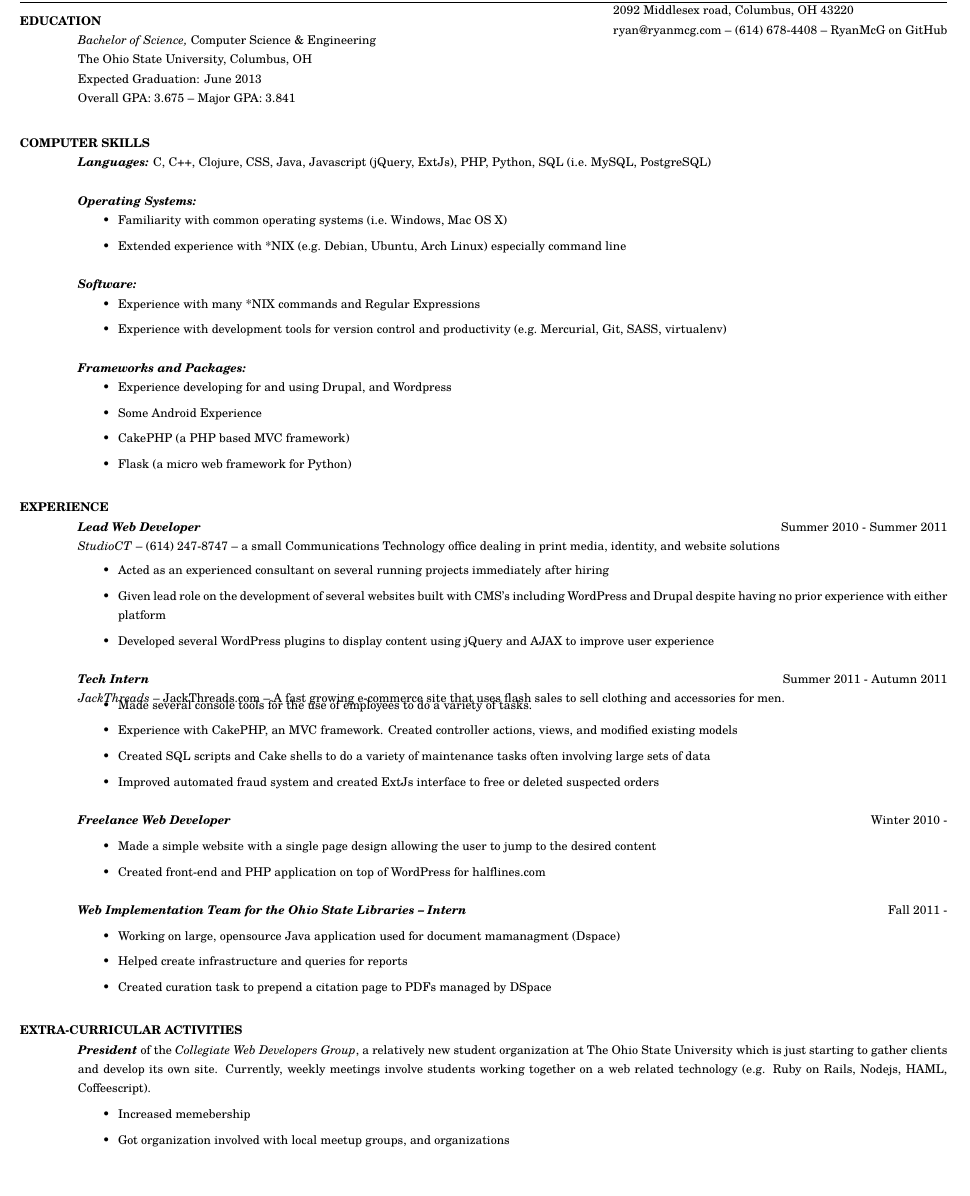
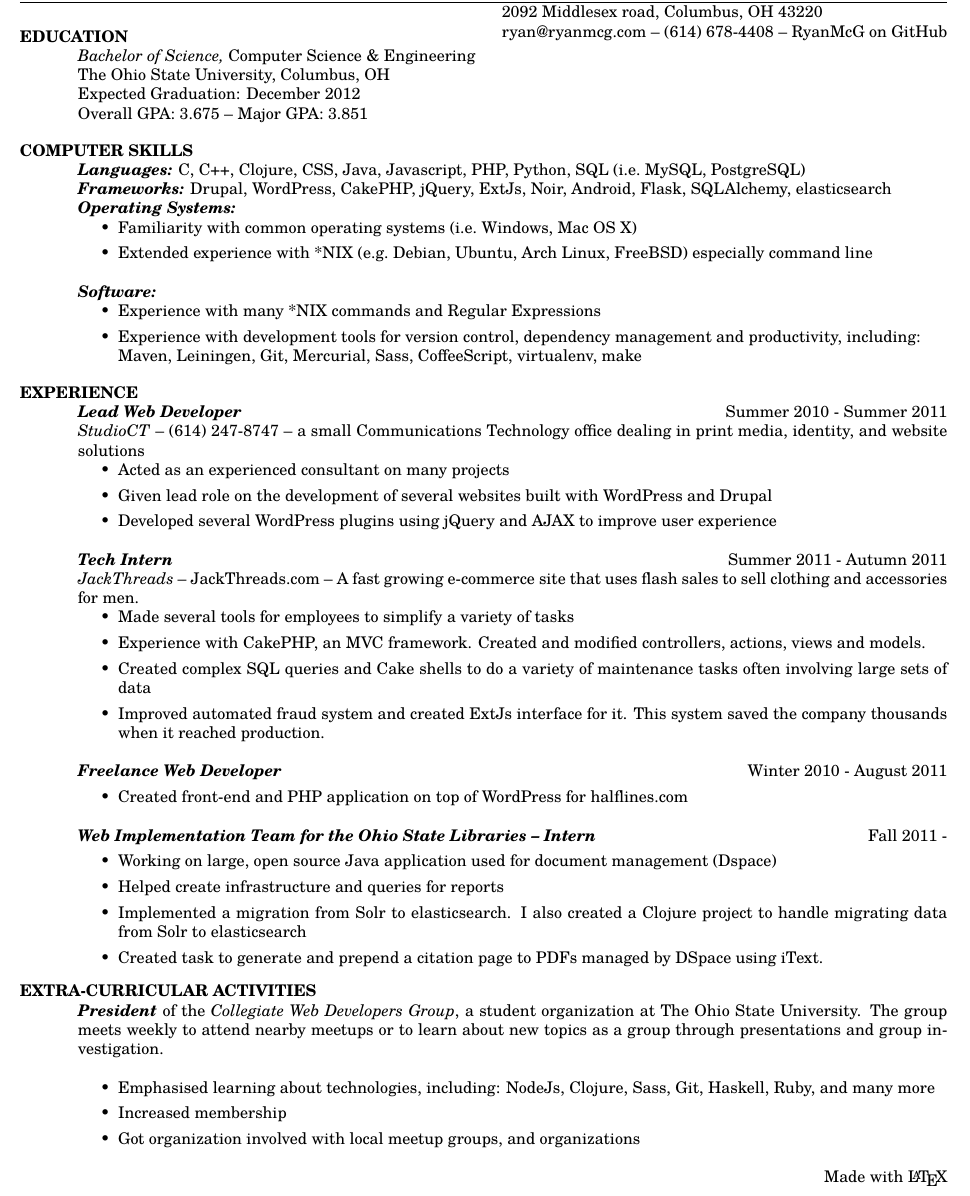
Before and after one commit to RyanMcG/personal-resume, a LaTeX CV (resume.tex): part of the page, cut so that both start at the same text. Compiled offline with pdfLaTeX.

Commit message:
Updated resume. (Graduation date of Decemeber 2012).

```diff
--- a/resume.tex
+++ b/resume.tex
@@ -10,85 +10,81 @@
 
 \begin{document}
 
-\fancyhead{}
-\fancyfoot{}
-\renewcommand{\headrulewidth}{0pt}
+%\fancyhead{}
+%\fancyfoot{}
+%\renewcommand{\headrulewidth}{0pt}
 
 \name{Ryan V. McGowan}
 % \address used twice to have two lines of address
 \address{2092 Middlesex road, Columbus, OH 43220}
 \address{\href{mailto:ryan@ryanmcg.com}{ryan@ryanmcg.com} -- (614) 678-4408 --
 \href{https://github.com/RyanMcG}{RyanMcG on GitHub}}
+
+
 \begin{resume}
-    \vspace{-.45in}
-
+    \vspace{-24pt}
     \section{\uppercase{Education}} {\sl Bachelor of Science,} \/Computer
     Science \& Engineering \\
     The Ohio State University, Columbus, OH \\
-    Expected Graduation: June 2013 \\
-    Overall GPA: 3.675 -- Major GPA: 3.841 \\
-    \vspace{-.15in}
+    Expected Graduation: December 2012 \\
+    Overall GPA: 3.675 -- Major GPA: 3.851 \\
+
+    \vspace{-16pt}
 
     \section{\uppercase{Computer Skills}}
     {\sl\textbf{Languages:}}
-    \/C, C++, Clojure, CSS, Java, Javascript (jQuery, ExtJs), PHP, Python, SQL
-    (i.e.~MySQL, PostgreSQL) \\ \\
+    \/C, C++, Clojure, CSS, Java, Javascript, PHP, Python, SQL
+    (i.e.~MySQL, PostgreSQL) \\
+    {\sl\textbf{Frameworks:}}
+    \/Drupal, WordPress, CakePHP, jQuery, ExtJs, Noir, Android, Flask,
+    SQLAlchemy, elasticsearch \\
     {\sl\textbf{Operating Systems: }} \hfill
     \begin{itemize}
         \item Familiarity with common operating systems (i.e.~Windows, Mac OS X)
-        \item Extended experience with *NIX (e.g.~Debian, Ubuntu, Arch Linux)
-            especially command line
+        \item Extended experience with *NIX (e.g.~Debian, Ubuntu, Arch Linux,
+            FreeBSD) especially command line
     \end{itemize}
     {\sl\textbf{Software:}} \hfill
     \begin{itemize}
         \item Experience with many *NIX commands and Regular Expressions
-        \item Experience with development tools for version control and
-            productivity (e.g.~Mercurial, Git, SASS, virtualenv)
+        \item Experience with development tools for version control, dependency
+            management and productivity, including: \\
+                Maven, Leiningen, Git, Mercurial, Sass, CoffeeScript,
+                virtualenv, make\\
     \end{itemize}
-    {\sl\textbf{Frameworks and Packages:}} \hfill
-    \begin{itemize}
-        \item Experience developing for and using Drupal, and Wordpress
-        \item Some Android Experience
-        \item CakePHP (a PHP based MVC framework)
-        \item Flask (a micro web framework for Python)
-    \end{itemize}
+
+    \vspace{-16pt}
 
     \section{\uppercase{Experience}} {\sl\textbf{Lead Web Developer}} \hfill
     Summer 2010 - Summer 2011\\
     \emph{StudioCT} -- (614) 247-8747 -- a small Communications Technology
     office dealing in print media, identity, and website solutions
-    \vspace{3pt}
     \begin{itemize}
-        \item Acted as an experienced consultant on several running projects
-            immediately after hiring
+        \item Acted as an experienced consultant on many projects
         \item Given lead role on the development of several websites built with
-            CMS's including WordPress and Drupal despite having no prior
-            experience with either platform
-        \item Developed several WordPress plugins to display content using
-            jQuery and AJAX to improve user experience
+            WordPress and Drupal
+        \item Developed several WordPress plugins using jQuery and AJAX to
+            improve user experience
     \end{itemize}
 
     {\sl\textbf{Tech Intern}} \hfill Summer 2011 - Autumn 2011 \\
     \emph{JackThreads} -- \href{http://www.jackthreads.com/}{JackThreads.com}
     -- A fast growing e-commerce site that uses flash sales to sell clothing and
     accessories for men.
+    \begin{itemize}
+        \item Made several tools for employees to simplify a variety of tasks
+        \item Experience with CakePHP, an MVC framework. Created and modified
+            controllers, actions, views and models.
+        \item Created complex SQL queries and Cake shells to do a variety of
+            maintenance tasks often involving large sets of data
+        \item Improved automated fraud system and created ExtJs interface for
+            it. This system saved the company thousands when it reached
+            production.
+    \end{itemize}
+
+    {\sl\textbf{Freelance Web Developer}} \hfill Winter 2010 - August 2011\\
     \vspace{-8pt}
     \begin{itemize}
-        \item Made several console tools for the use of employees to do a
-            variety of tasks.
-        \item Experience with CakePHP, an MVC framework. Created controller
-            actions, views, and modified existing models
-        \item Created SQL scripts and Cake shells to do a variety of maintenance
-            tasks often involving large sets of data
-        \item Improved automated fraud system and created ExtJs interface to
-            free or deleted suspected orders
-    \end{itemize}
-
-    {\sl\textbf{Freelance Web Developer}} \hfill Winter 2010 - \\
-    \vspace{-8pt}
-    \begin{itemize}
-        \item Made a simple website with a single page design allowing the user
-            to jump to the desired content
         \item Created front-end and PHP application on top of WordPress for
             \href{http://halflines.com/}{halflines.com}
     \end{itemize}
@@ -96,27 +92,33 @@
     \hfill Fall 2011 - \\
     \vspace{-8pt}
     \begin{itemize}
-        \item Working on large, opensource Java application used for document
-            mamanagment (Dspace)
+        \item Working on large, open source Java application used for document
+            management (Dspace)
         \item Helped create infrastructure and queries for reports
-        \item Created curation task to prepend a citation page to PDFs managed
-            by DSpace
+        \item Implemented a migration from Solr to elasticsearch. I also created
+            a Clojure project to handle migrating data from Solr to
+            elasticsearch
+        \item Created task to generate and prepend a citation page to PDFs
+            managed by DSpace using iText.
     \end{itemize}
+
+    \vspace{-6pt}
 
     \section{\uppercase{Extra-Curricular Activities}}
     \emph{\textbf{President}} of the \emph{Collegiate Web Developers Group}, a
-    relatively new student organization at The Ohio State University which is
-    just starting to gather clients and develop its own site.  Currently, weekly
-    meetings involve students working together on a web related technology (e.g.
-    Ruby on Rails, Nodejs, HAML, Coffeescript).\\
-    \vspace{-8pt}
+    student organization at The Ohio State University. The group meets weekly to
+    attend nearby meetups or to learn about new topics as a group through
+    presentations and group investigation.\\
     \begin{itemize}
-        \item Increased memebership
+        \item Emphasised learning about technologies, including:
+            NodeJs, Clojure, Sass, Git, Haskell, Ruby, and many more
+        \item Increased membership
         \item Got organization involved with local meetup groups, and
             organizations
     \end{itemize}
 
 \end{resume}
-\rfoot{Made with \LaTeX{}}
+%\vspace{21pt}
+\hfill Made with \LaTeX{}
 
 \end{document}
```
Also changed, not shown: resume.pdf, resume.tex (8 more changed lines).
